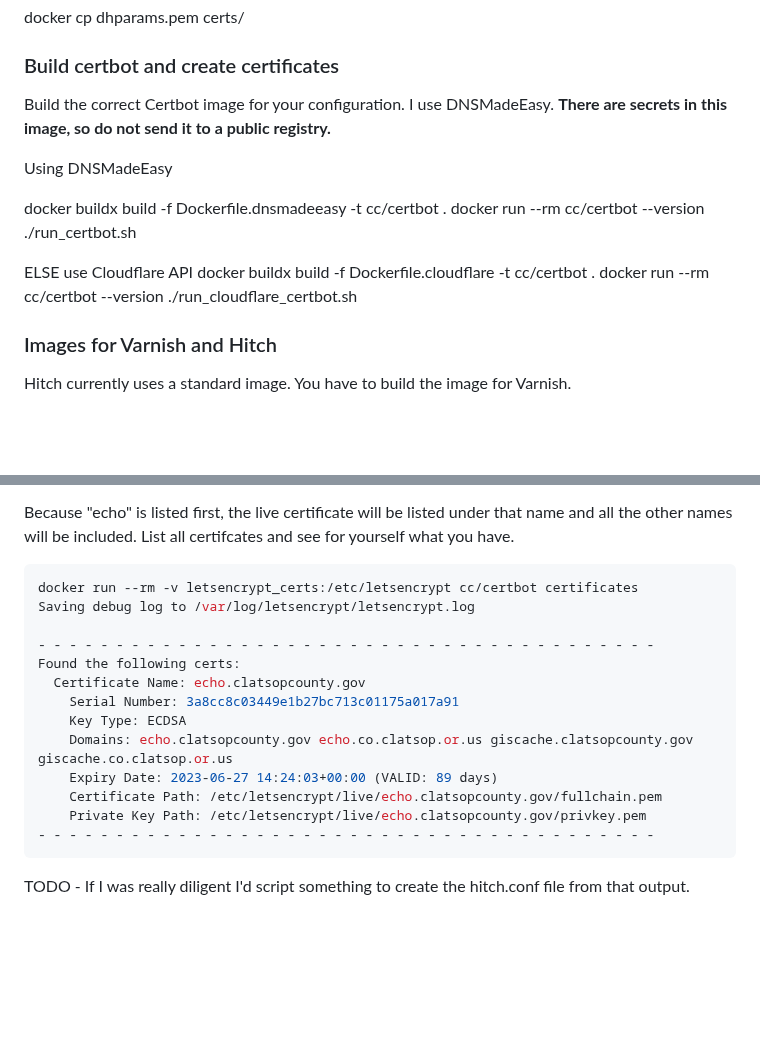
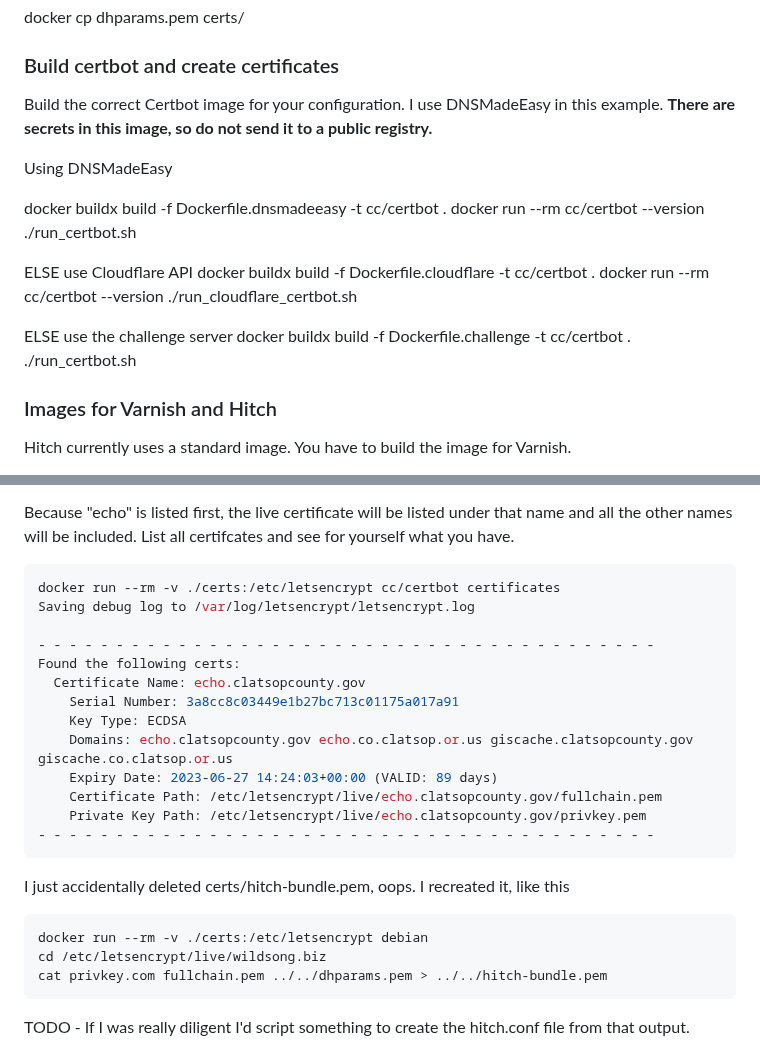
Before and after one commit to Wildsong/docker-varnish, a Markdown page: README.md, 2 parts joined by grey strips. GitHub-like rendering; blank space fills up the shorter version.

Commit message:
fixed certs location

````diff
--- a/README.md
+++ b/README.md
@@ -97,8 +97,9 @@ even if you don't have any certs yet.
 
 ### Build certbot and create certificates
 
-Build the correct Certbot image for your configuration. I use DNSMadeEasy.
-**There are secrets in this image, so do not send it to a public registry.**
+Build the correct Certbot image for your configuration. I use
+DNSMadeEasy in this example.  **There are secrets in this image, so do
+not send it to a public registry.**
 
 Using DNSMadeEasy
 
@@ -110,6 +111,10 @@ ELSE use Cloudflare API
    docker buildx build -f Dockerfile.cloudflare -t cc/certbot .
    docker run --rm cc/certbot --version
    ./run_cloudflare_certbot.sh
+
+ELSE use the challenge server
+    docker buildx build -f Dockerfile.challenge -t cc/certbot .
+    ./run_certbot.sh
 
 ### Images for Varnish and Hitch
 
@@ -139,7 +144,7 @@ Because "echo" is listed first, the live certificate will be listed under that n
 all the other names will be included. List all certifcates and see for yourself what you have.
 
 ```bash
-docker run --rm -v letsencrypt_certs:/etc/letsencrypt cc/certbot certificates
+docker run --rm -v ./certs:/etc/letsencrypt cc/certbot certificates
 Saving debug log to /var/log/letsencrypt/letsencrypt.log
 
 - - - - - - - - - - - - - - - - - - - - - - - - - - - - - - - - - - - - - - - -
@@ -152,6 +157,14 @@ Found the following certs:
     Certificate Path: /etc/letsencrypt/live/echo.clatsopcounty.gov/fullchain.pem
     Private Key Path: /etc/letsencrypt/live/echo.clatsopcounty.gov/privkey.pem
 - - - - - - - - - - - - - - - - - - - - - - - - - - - - - - - - - - - - - - - -
+```
+
+I just accidentally deleted certs/hitch-bundle.pem, oops. I recreated it, like this
+
+```bash
+docker run --rm -v ./certs:/etc/letsencrypt debian
+cd /etc/letsencrypt/live/wildsong.biz
+cat privkey.com fullchain.pem ../../dhparams.pem > ../../hitch-bundle.pem
 ```
 
 TODO - If I was really diligent I'd script something to create the
````
